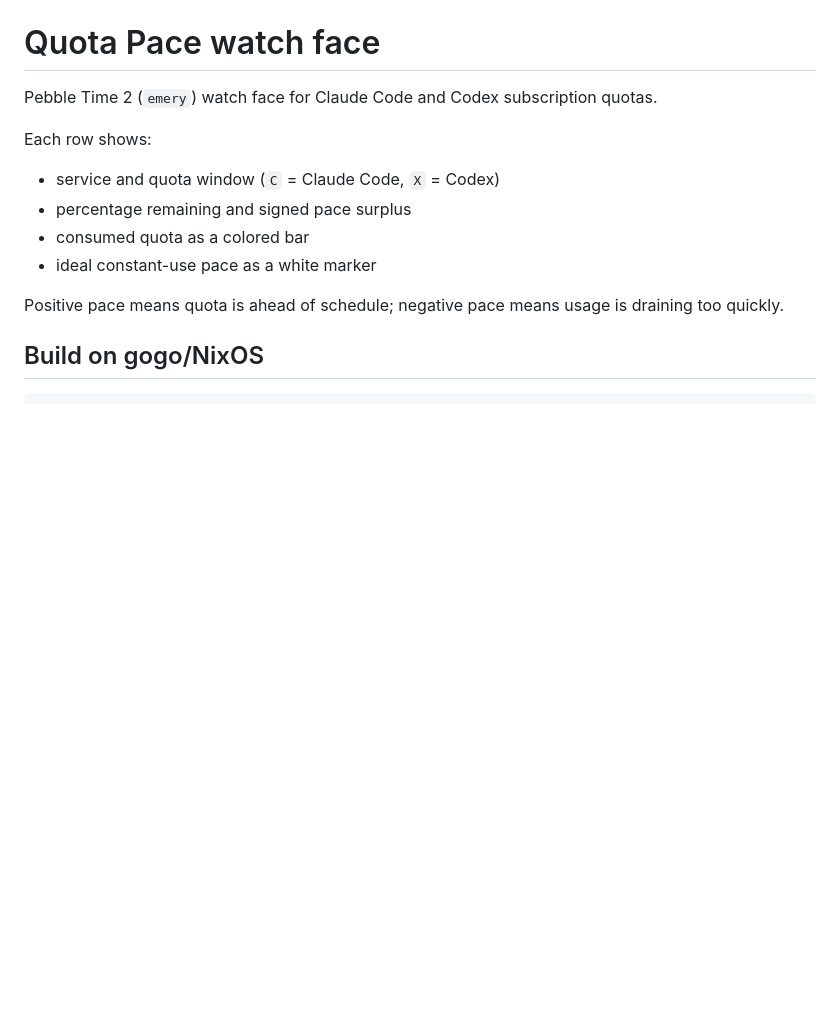
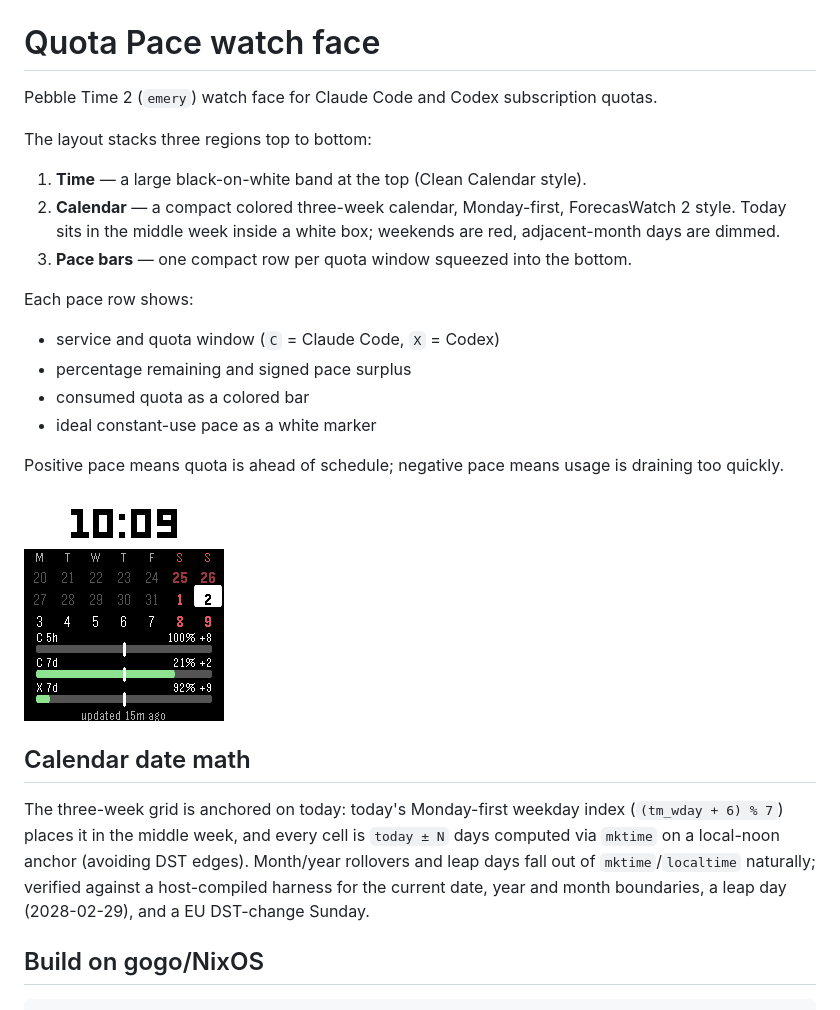
Before and after one commit to akaihola/pebble-quota, a Markdown page: watchface/README.md, the part around the change. Rendered like a GitHub page; pictures changed too: watchface/quota-pace.png; blank space fills up the shorter version.

```diff
--- a/watchface/README.md
+++ b/watchface/README.md
@@ -2,7 +2,13 @@
 
 Pebble Time 2 (`emery`) watch face for Claude Code and Codex subscription quotas.
 
-Each row shows:
+The layout stacks three regions top to bottom:
+
+1. **Time** — a large black-on-white band at the top (Clean Calendar style).
+2. **Calendar** — a compact colored three-week calendar, Monday-first, ForecasWatch 2 style. Today sits in the middle week inside a white box; weekends are red, adjacent-month days are dimmed.
+3. **Pace bars** — one compact row per quota window squeezed into the bottom.
+
+Each pace row shows:
 
 - service and quota window (`C` = Claude Code, `X` = Codex)
 - percentage remaining and signed pace surplus
@@ -10,6 +16,17 @@ Each row shows:
 - ideal constant-use pace as a white marker
 
 Positive pace means quota is ahead of schedule; negative pace means usage is draining too quickly.
+
+![screenshot](quota-pace.png)
+
+## Calendar date math
+
+The three-week grid is anchored on today: today's Monday-first weekday index
+(`(tm_wday + 6) % 7`) places it in the middle week, and every cell is
+`today ± N` days computed via `mktime` on a local-noon anchor (avoiding DST
+edges). Month/year rollovers and leap days fall out of `mktime`/`localtime`
+naturally; verified against a host-compiled harness for the current date, year
+and month boundaries, a leap day (2028-02-29), and a EU DST-change Sunday.
 
 ## Build on gogo/NixOS
 
```
Also changed, not shown: 1 other file.
